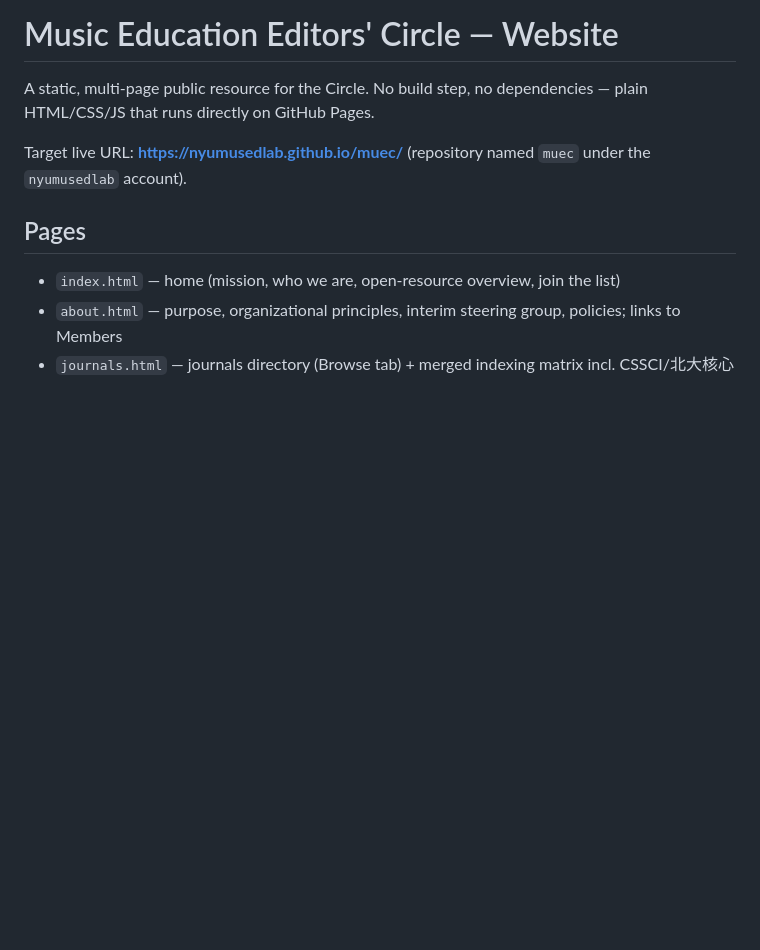
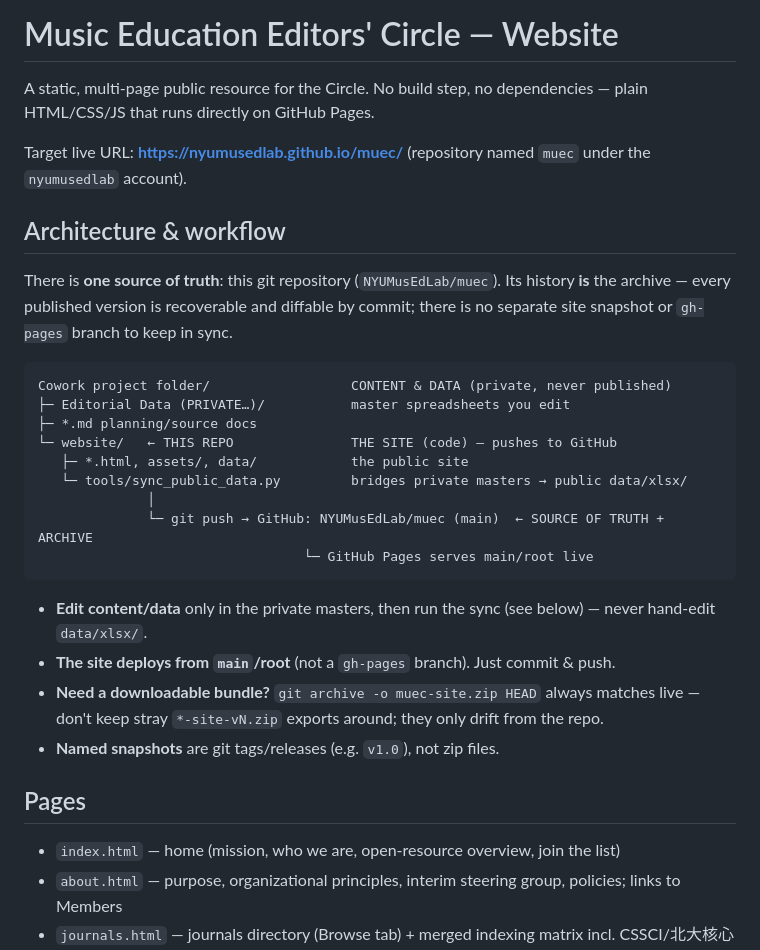
Before and after one commit to NYUMusEdLab/muec, a Markdown page: README.md, the part around the change. Drawn GitHub-style; blank space fills up the shorter version.

Commit message:
Document architecture & single-source-of-truth workflow in README
Clarify that the git repo (history) is the archive — no separate site
snapshot or gh-pages branch — and that content/data is edited only in the
private masters, synced into the repo, and pushed to Pages from main.

Co-Authored-By: Claude Opus 4.8 <noreply@anthropic.com>

````diff
--- a/README.md
+++ b/README.md
@@ -5,6 +5,31 @@ plain HTML/CSS/JS that runs directly on GitHub Pages.
 
 Target live URL: **https://nyumusedlab.github.io/muec/**
 (repository named `muec` under the `nyumusedlab` account).
+
+## Architecture & workflow
+
+There is **one source of truth**: this git repository (`NYUMusEdLab/muec`). Its history
+**is** the archive — every published version is recoverable and diffable by commit; there
+is no separate site snapshot or `gh-pages` branch to keep in sync.
+
+```
+Cowork project folder/                  CONTENT & DATA (private, never published)
+├─ Editorial Data (PRIVATE…)/           master spreadsheets you edit
+├─ *.md planning/source docs
+└─ website/   ← THIS REPO               THE SITE (code) — pushes to GitHub
+   ├─ *.html, assets/, data/            the public site
+   └─ tools/sync_public_data.py         bridges private masters → public data/xlsx/
+              │
+              └─ git push → GitHub: NYUMusEdLab/muec (main)  ← SOURCE OF TRUTH + ARCHIVE
+                                  └─ GitHub Pages serves main/root live
+```
+
+- **Edit content/data** only in the private masters, then run the sync (see below) — never
+  hand-edit `data/xlsx/`.
+- **The site deploys from `main`/root** (not a `gh-pages` branch). Just commit & push.
+- **Need a downloadable bundle?** `git archive -o muec-site.zip HEAD` always matches live —
+  don't keep stray `*-site-vN.zip` exports around; they only drift from the repo.
+- **Named snapshots** are git tags/releases (e.g. `v1.0`), not zip files.
 
 ## Pages
 
````
